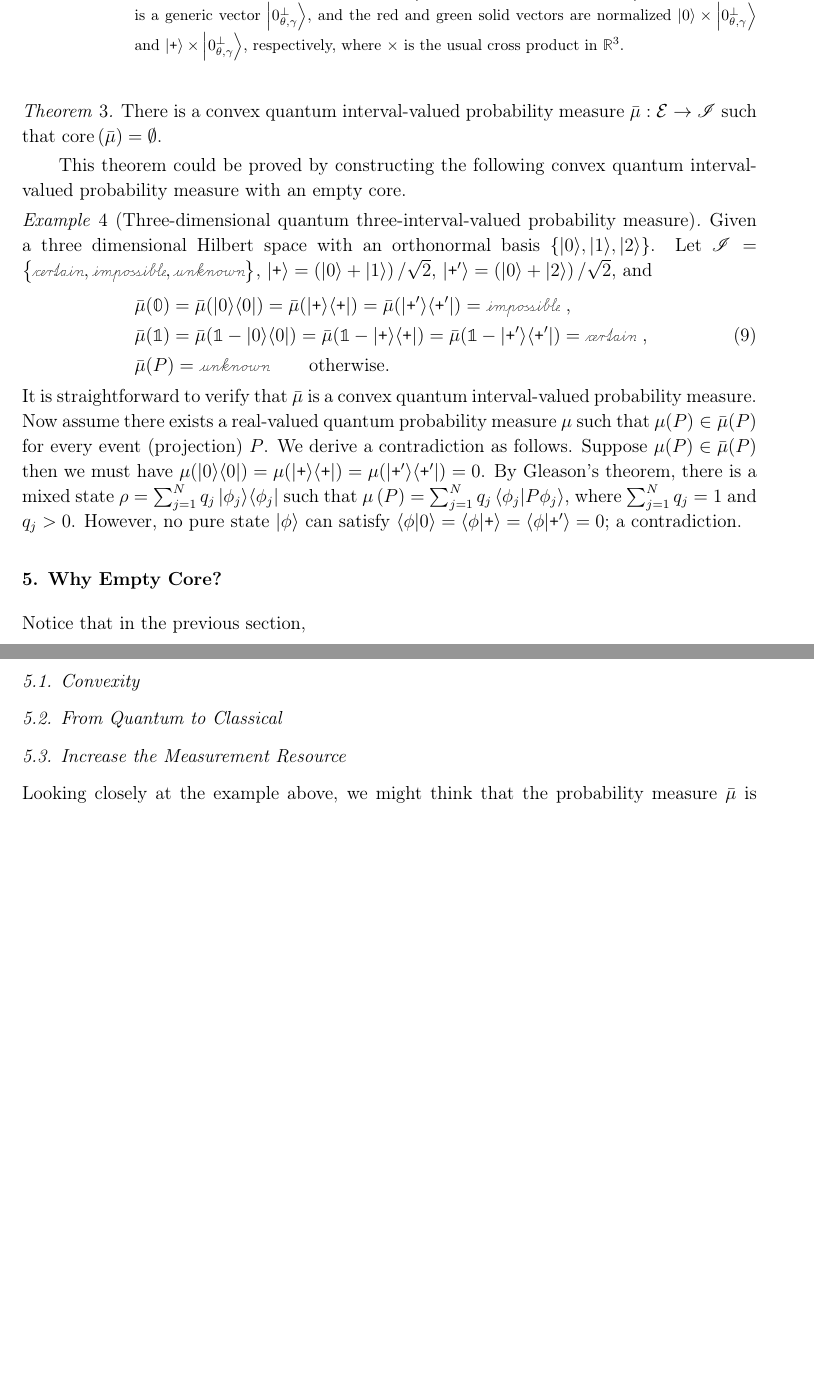
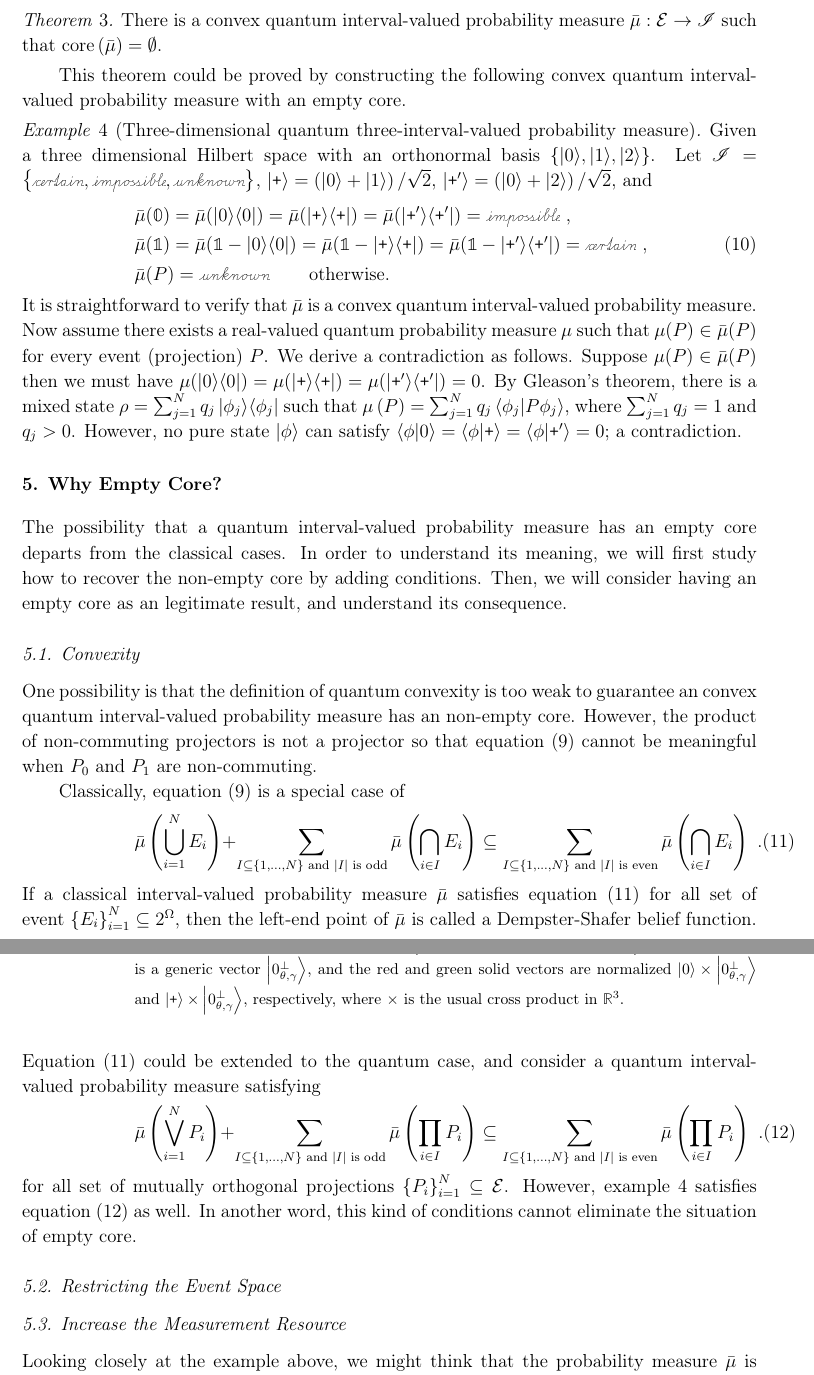
Before and after one commit to yuttai/Contextuality-and-Nonlocality-in-Discrete-Quantum-Theory, a LaTeX paper (prop_iop.tex): two parts of pages 12 and 13 of 31 before the commit and two parts of pages 12 and 13 of 32 after it, joined at a grey line, cut so that both start at the same text, the shorter picture padded with empty space. Compiled offline with pdfLaTeX.

Commit message:
prop_iop.tex \section{Why Empty Core?} Updating...

```diff
--- a/prop_iop.tex
+++ b/prop_iop.tex
@@ -716,3 +719,45 @@ where $\sum_{j=1}^{N}q_{j}=1$ and $q_{j}>0$. However, no pure state~$\ket{\phi}$
 can satisfy $\ip{\phi}{0}=\ip{\phi}{\ps}=\ip{\phi}{\ps'}=0$; a contradiction.
 \end{example}
 
+\section{Why Empty Core?}
+
+The possibility that a quantum interval-valued probability measure
+has an empty core departs from the classical cases. In order to understand
+its meaning, we will first study how to recover the non-empty core
+by adding conditions. Then, we will consider having an empty core
+as an legitimate result, and understand its consequence.
+
+\subsection{Convexity}
+
+One possibility is that the definition of quantum convexity is too
+weak to guarantee an convex quantum interval-valued probability measure
+has an non-empty core. However, the product of non-commuting projectors
+is not a projector so that equation~(\ref{eq:QuantumInterval-valuedProbability-Convex})
+cannot be meaningful when $P_{0}$ and $P_{1}$ are non-commuting.
+
+Classically, equation~(\ref{eq:QuantumInterval-valuedProbability-Convex})
+is a special case of
+\begin{equation}
+\bar{\mu}\left(\bigcup_{i=1}^{N}E_{i}\right)+\sum_{I\subseteq\left\{ 1,\ldots,N\right\} \textrm{ and }\left|I\right|\textrm{ is odd}}\bar{\mu}\left(\bigcap_{i\in I}E_{i}\right)\subseteq\sum_{I\subseteq\left\{ 1,\ldots,N\right\} \textrm{ and }\left|I\right|\textrm{ is even}}\bar{\mu}\left(\bigcap_{i\in I}E_{i}\right)\textrm{ .}\label{eq:Dempster-Shafer-game}
+\end{equation}
+If a classical interval-valued probability measure~$\bar{\mu}$ satisfies
+equation~(\ref{eq:Dempster-Shafer-game}) for all set of event~$\left\{ E_{i}\right\} _{i=1}^{N}\subseteq2^{\Omega}$,
+then the left-end point of $\bar{\mu}$ is called a Dempster-Shafer
+belief function. Equation~(\ref{eq:Dempster-Shafer-game}) could
+be extended to the quantum case, and consider a quantum interval-valued
+probability measure satisfying
+\begin{equation}
+\bar{\mu}\left(\bigvee_{i=1}^{N}P_{i}\right)+\sum_{I\subseteq\left\{ 1,\ldots,N\right\} \textrm{ and }\left|I\right|\textrm{ is odd}}\bar{\mu}\left(\prod_{i\in I}P_{i}\right)\subseteq\sum_{I\subseteq\left\{ 1,\ldots,N\right\} \textrm{ and }\left|I\right|\textrm{ is even}}\bar{\mu}\left(\prod_{i\in I}P_{i}\right)\textrm{ .}\label{eq:Dempster-Shafer-game-quantum}
+\end{equation}
+for all set of mutually orthogonal projections~$\left\{ P_{i}\right\} _{i=1}^{N}\subseteq\events$.
+However, example~\ref{ex:three-dimensional-three-value} satisfies
+equation~(\ref{eq:Dempster-Shafer-game-quantum}) as well. In another
+word, this kind of conditions cannot eliminate the situation of empty
+core.
+
+\subsection{Restricting the Event Space}
+
+\subsection{Increase the Measurement Resource}
+
+Looking closely at the example above, we might think that the probability
+measure $\bar{\mu}$ is induced by the state $\ket{2}$ because $\bar{\mu}(\proj{0})=\bar{\mu}(\proj{\ps})=\imposs$,
@@ -734,16 +788,3 @@ and $\ket{\ps}\times\ket{0_{\theta,\gamma}^{\perp}}$, respectively,
 where $\times$ is the usual cross product in $\mathbb{R}^{3}$.}
 \end{figure}
 
-
-\section{Why Empty Core?}
-
-Notice that in the previous section,
-
-\subsection{Convexity}
-
-\subsection{From Quantum to Classical}
-
-\subsection{Increase the Measurement Resource}
-
-Looking closely at the example above, we might think that the probability
-measure $\bar{\mu}$ is induced by the state $\ket{2}$ because $\bar{\mu}(\proj{0})=\bar{\mu}(\proj{\ps})=\imposs$,
```
Also changed, not shown: prop_iop.tex (48 more changed lines), 1 other file.
